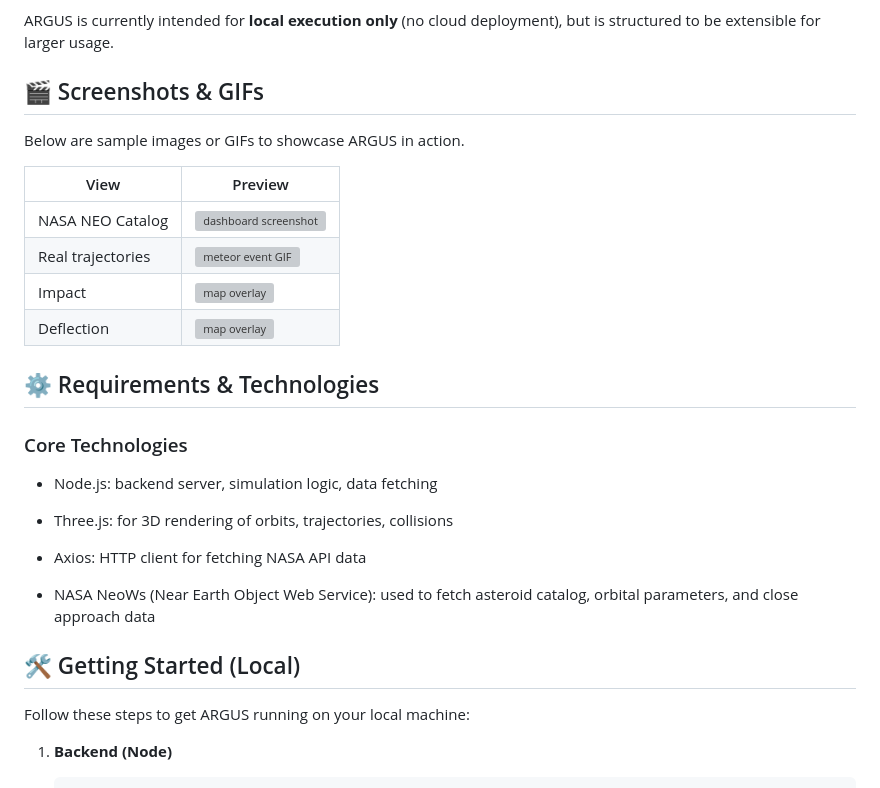
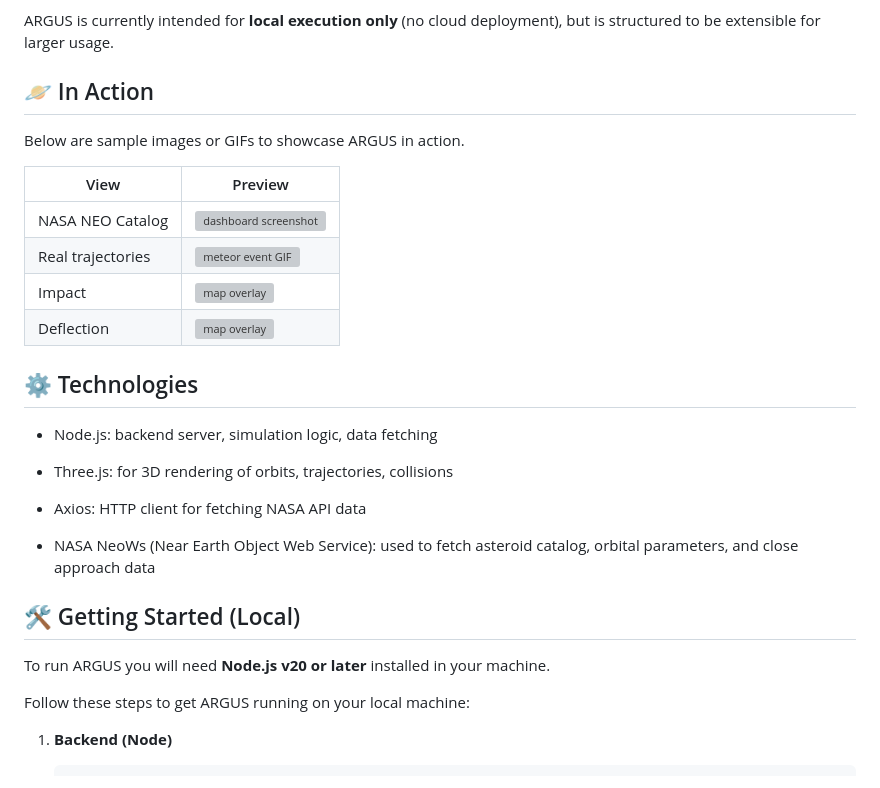
Before and after one commit to 404-Competition-Not-Found/meteor-madness, a Markdown page: README.md, the part around the change. Drawn GitHub-style; grey boxes are pictures that could not be loaded.

Commit message:
chore: update README

```diff
--- a/README.md
+++ b/README.md
@@ -22,7 +22,7 @@ Key capabilities:
 
 ARGUS is currently intended for **local execution only** (no cloud deployment), but is structured to be extensible for larger usage.
 
-## 🎬 Screenshots & GIFs
+## 🪐 In Action
 
 Below are sample images or GIFs to showcase ARGUS in action.
 
@@ -34,9 +34,7 @@ Below are sample images or GIFs to showcase ARGUS in action.
 | Deflection | ![map overlay](docs/gif/deflection.gif) |
 
 
-## ⚙️ Requirements & Technologies
-
-### Core Technologies
+## ⚙️ Technologies
 
 - Node.js: backend server, simulation logic, data fetching
 
@@ -47,6 +45,8 @@ Below are sample images or GIFs to showcase ARGUS in action.
 - NASA NeoWs (Near Earth Object Web Service): used to fetch asteroid catalog, orbital parameters, and close approach data
 
 ## 🛠️ Getting Started (Local)
+
+To run ARGUS you will need **Node.js v20 or later** installed in your machine.
 
 Follow these steps to get ARGUS running on your local machine:
 
```
